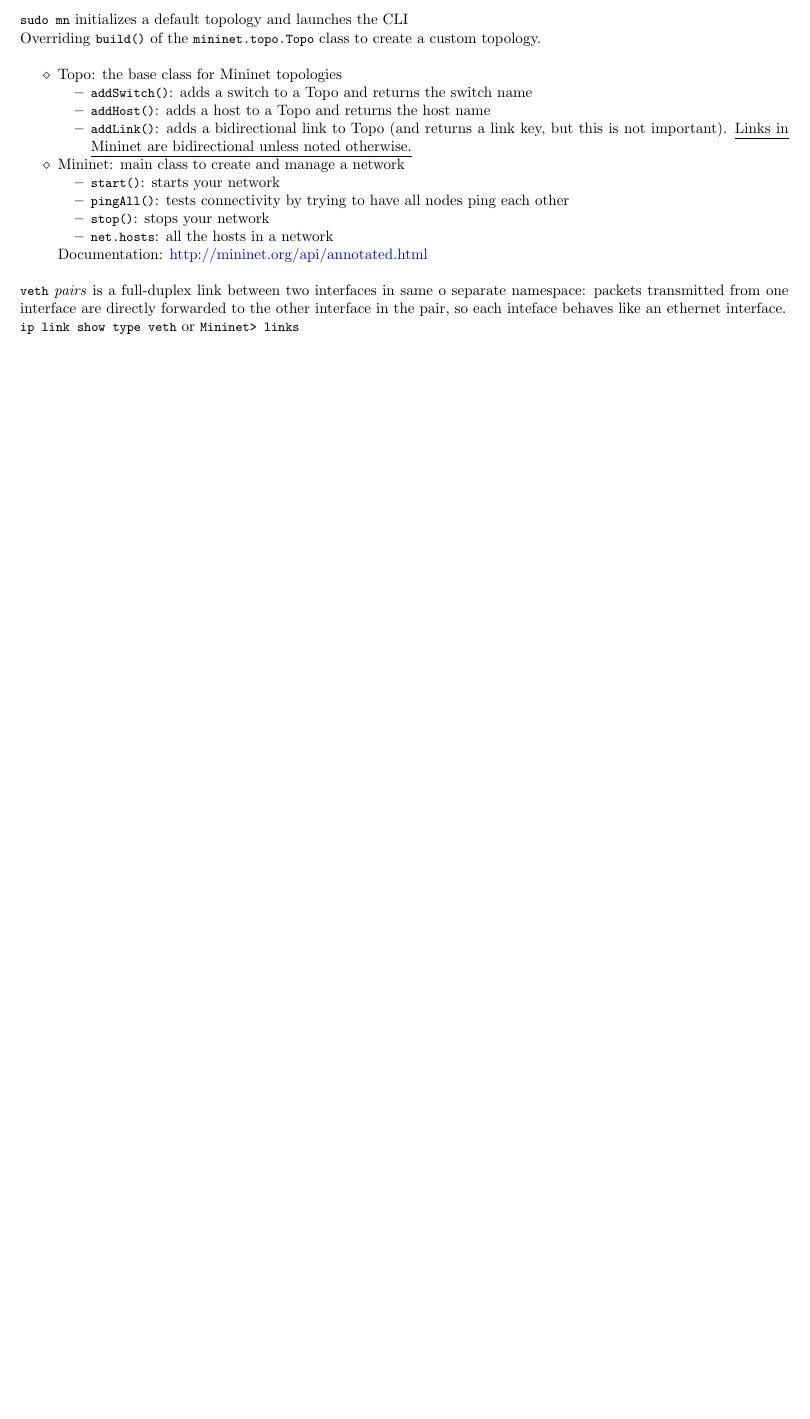
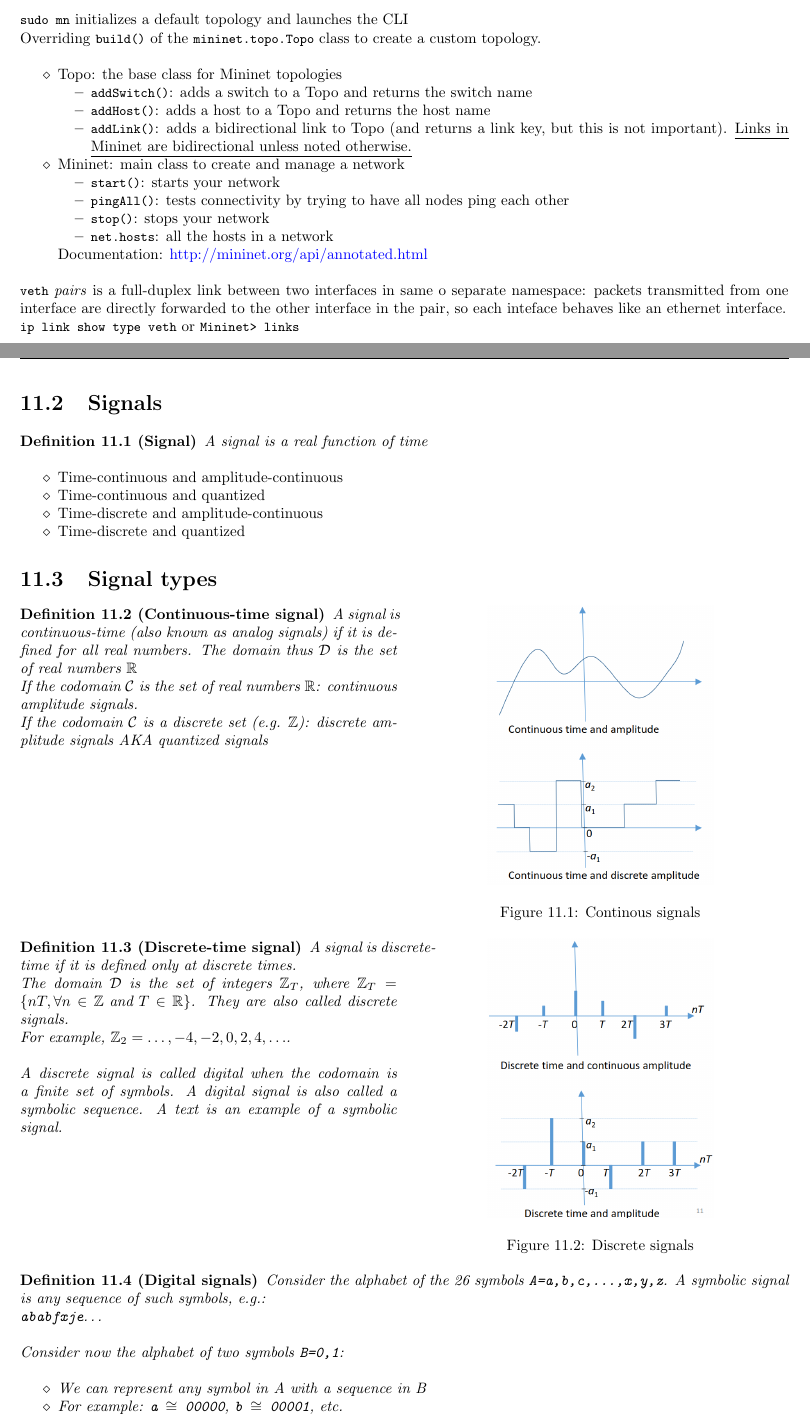
Before and after one commit to frenzis01/UniPi-Notes, a LaTeX document (MCPS - Mobile and Cyber Physical Systems/main.tex, which reads MCPS - Mobile and Cyber Physical Systems/chapters/B/7.tex, preamble.tex): part of page 57 of 57 before the commit and two parts of pages 57 and 58 of 61 after it, the two joined at a grey line, cut so that both start at the same text, the shorter picture padded with empty space. Compiled offline with pdfLaTeX.

Commit message:
Need to beautify signals theory

```diff
--- /dev/null
+++ b/MCPS - Mobile and Cyber Physical Systems/chapters/B/7.tex
@@ -0,0 +1,73 @@
+\section{Signals}
+
+\begin{definition}[Signal]
+   A signal is a real function of time
+\end{definition}
+\begin{itemize}
+   \item Time-continuous and amplitude-continuous
+   \item Time-continuous and quantized
+   \item Time-discrete and amplitude-continuous
+   \item Time-discrete and quantized
+\end{itemize}
+
+
+\section{Signal types}
+\begin{paracol}{2}
+
+   \begin{definition}[Continuous-time signal]
+      A signal is continuous-time (also known as analog signals) if it is defined for all real numbers.
+      The domain thus $\mathcal{D}$ is the set of real numbers $\mathbb{R}$\\
+      If the codomain $\mathcal{C}$ is the set of real numbers $\mathbb{R}$:
+      continuous amplitude signals.\\
+      If the codomain $\mathcal{C}$ is a discrete set (e.g. $\mathbb{Z}$): discrete
+      amplitude signals
+      AKA quantized signals
+   \end{definition}
+
+   \switchcolumn
+
+   \begin{figure}[htbp]
+      \centering
+      \includegraphics{images/signals_continuous.png}
+      \caption{Continous signals}
+      \label{fig:signals_continuous}
+   \end{figure}
+\end{paracol}
+
+\begin{paracol}{2}
+
+   \begin{definition}[Discrete-time signal]
+      A signal is discrete-time if it is defined only at discrete times.\\
+      The domain $\mathcal{D}$ is the set of integers $\mathbb{Z}_T$,
+      where $\mathbb{Z}_T = \{nT, \forall n \in \mathbb{Z} \text{ and } T \in \mathbb{R}\}$.
+      They are also called discrete signals.\\
+      For example, $\mathbb{Z}_2 = \ldots, -4, -2, 0, 2, 4, \ldots$.
+
+      A discrete signal is called digital when the codomain is a finite set of symbols.
+      A digital signal is also called a symbolic sequence.
+      A text is an example of a symbolic signal.
+
+   \end{definition}
+
+   \switchcolumn
+   \begin{figure}[htbp]
+      \centering
+      \includegraphics{images/signals_discrete.png}
+      \caption{Discrete signals}
+      \label{fig:signals_discrete}
+   \end{figure}
+\end{paracol}
+
+
+\begin{definition}[Digital signals]
+   Consider the alphabet of the 26 symbols \texttt{A={a,b,c,\dots,x,y,z}}.
+   A symbolic signal is any sequence of such symbols, e.g.:\\
+   \texttt{ababfxje}\dots
+
+   Consider now the alphabet of two symbols \texttt{B={0,1}}:
+   \begin{itemize}
+      \item We can represent any symbol in A with a sequence in B
+      \item For example: \texttt{a $\cong$ 00000}, \texttt{b $\cong$ 00001}, etc.
+      \item Hence, the digital signal \texttt{ababfxje} would become:\\
+      \texttt{0000000001000000000100101101110100100100}
+   \end{itemize}
@@ -0,0 +88,2 @@
+\note{For example, the antenna is a transducer for
+electromagnetic signals}
--- a/preamble.tex
+++ b/preamble.tex
@@ -169,6 +169,7 @@
 }
 
 \newtheorem{definition}{Definition}[chapter]
+\newtheorem{theorem}{Theorem}[chapter]
 
 \usepackage{fancyhdr}
 % \usepackage{nameref,autoref}
```
Also changed, not shown: MCPS - Mobile and Cyber Physical Systems/main.tex (+1 -0 lines), MCPS - Mobile and Cyber Physical Systems/images/fourierseries.png (added), MCPS - Mobile and Cyber Physical Systems/images/signals_aperiodic.png (added), MCPS - Mobile and Cyber Physical Systems/images/signals_combination.png (added), MCPS - Mobile and Cyber Physical Systems/images/signals_continuous.png (added), MCPS - Mobile and Cyber Physical Systems/images/signals_discrete.png (added), MCPS - Mobile and Cyber Physical Systems/chapters/B/7.tex (142 more changed lines).
